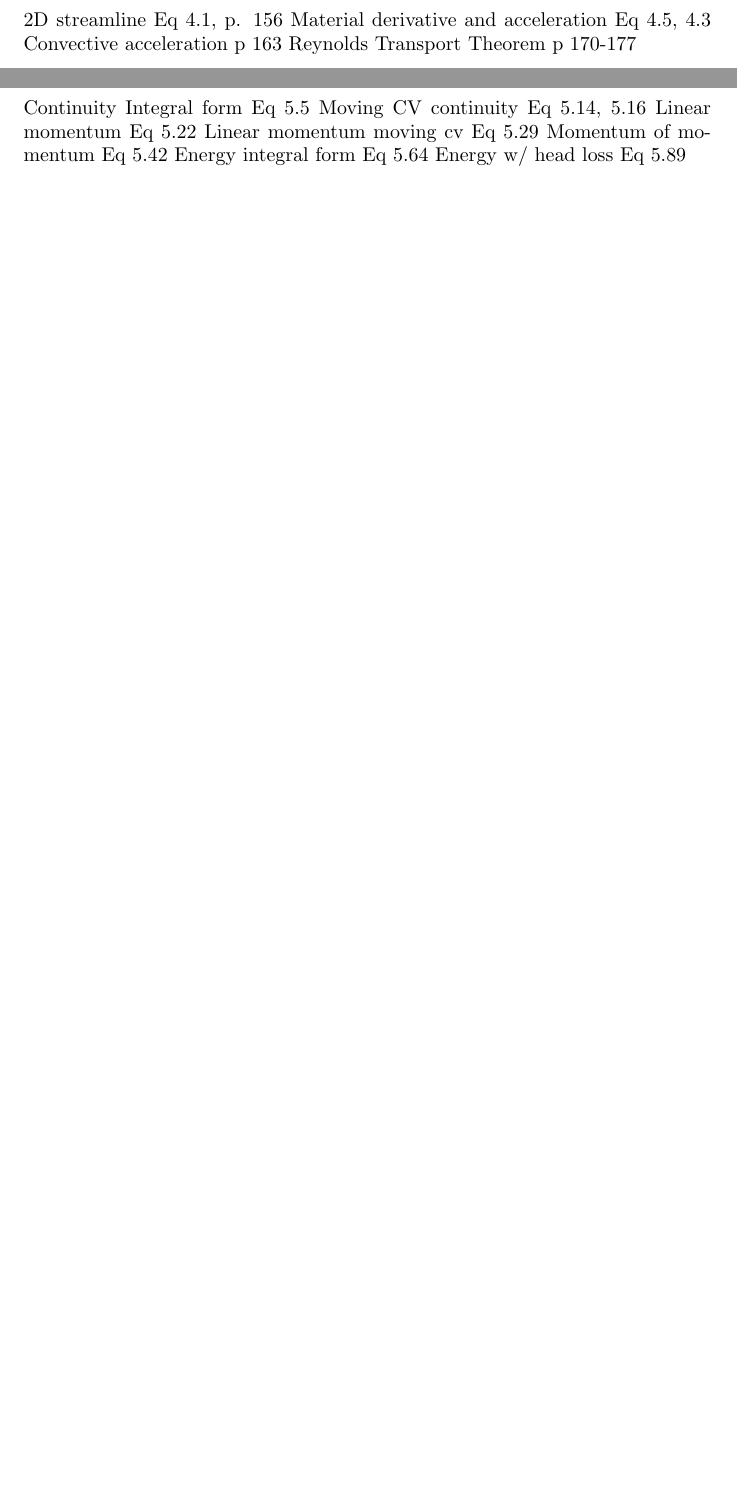
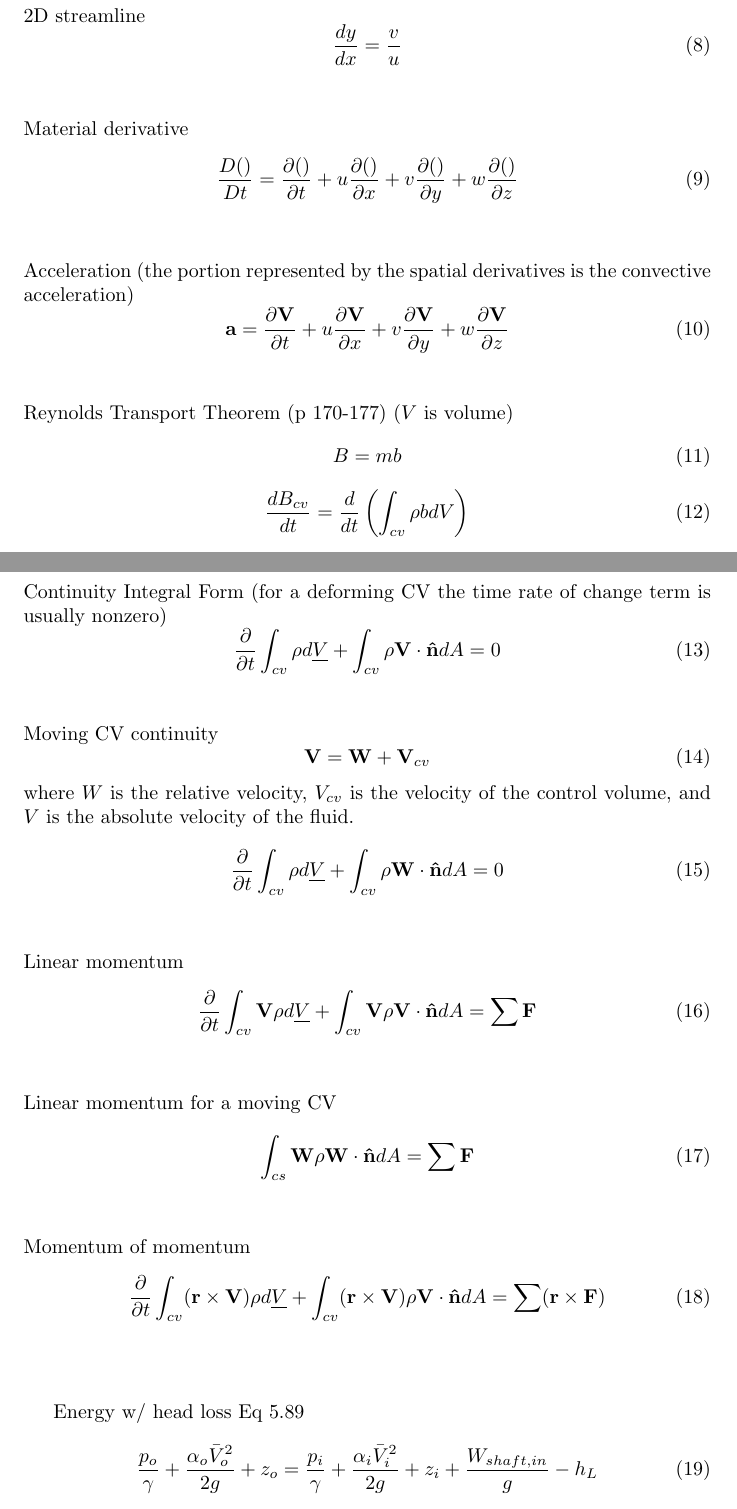
Before and after one commit to ajkur/TFS_Quals, a LaTeX document (FLUIDS/fluids.tex): two parts of pages 4 and 5 of 12, joined at a grey line, cut at the place of the change, the shorter picture padded with empty space. Compiled offline with pdfLaTeX.

Commit message:
Fluids through ch5.

```diff
--- a/FLUIDS/fluids.tex
+++ b/FLUIDS/fluids.tex
@@ -1,4 +1,5 @@
 \documentclass{article}
+\usepackage{ulem}
 \title{\bf{Fluid Mechanics}}
 \author{Nicholas Malaya} \date{}
 
@@ -94,11 +95,31 @@ Flow through a flow meter Eq 3.20
 \newpage
 \section{Fluid Kinematics}
 
-2D streamline Eq 4.1, p. 156
-Material derivative and acceleration Eq 4.5, 4.3
-Convective acceleration p 163
-Reynolds Transport Theorem p 170-177
-
+2D streamline
+\begin{equation}
+    \frac{dy}{dx}=\frac{v}{u}
+\end{equation}
+\newline
+\newline
+Material derivative
+\begin{equation}
+    \frac{D()}{Dt} = \frac{\partial()}{\partial t} + u\frac{\partial()}{\partial x} + v\frac{\partial()}{\partial y} + w\frac{\partial()}{\partial z}
+\end{equation}
+\newline
+\newline
+Acceleration (the portion represented by the spatial derivatives is the convective acceleration)
+\begin{equation}
+    \mathbf{a} = \frac{\partial\mathbf{V}}{\partial t} + u\frac{\partial\mathbf{V}}{\partial x} + v\frac{\partial\mathbf{V}}{\partial y} + w\frac{\partial\mathbf{V}}{\partial z}
+\end{equation}
+\newline
+\newline
+Reynolds Transport Theorem (p 170-177) ($V$ is volume)
+\begin{equation}
+    B=mb
+\end{equation}
+\begin{equation}
+    \frac{dB_{cv}}{dt}=\frac{d}{dt}\left(\int_{cv}\rho b dV\right)
+\end{equation}
 
 
 %%%%%%%%%%%%%%%%%%%%%%%%%%%%%%%%%%%%%%%%%%%%%%%%%
@@ -109,14 +130,50 @@ Reynolds Transport Theorem p 170-177
 \newpage
 \section{Finite Control Volume Analysis}
 
-Continuity Integral form Eq 5.5
-Moving CV continuity Eq 5.14, 5.16
-Linear momentum Eq 5.22
-Linear momentum moving cv Eq 5.29
-Momentum of momentum Eq 5.42
-Energy integral form Eq 5.64
+Continuity Integral Form (for a deforming CV the time rate of change term is usually nonzero)
+\begin{equation}
+    \frac{\partial}{\partial t}\int_{cv}\rho d\sout{V} + \int_{cv}\rho \mathbf{V}\cdot \mathbf{\hat{n}} dA = 0
+\end{equation}
+\newline
+\newline
+Moving CV continuity
+\begin{equation}
+    \mathbf{V} = \mathbf{W} + \mathbf{V}_{cv}
+\end{equation}
+\noindent where $W$ is the relative velocity, $V_{cv}$ is the velocity of the control volume, and $V$ is the absolute velocity of the fluid.
+\begin{equation}
+     \frac{\partial}{\partial t}\int_{cv}\rho d\sout{V} + \int_{cv}\rho \mathbf{W}\cdot \mathbf{\hat{n}} dA = 0
+\end{equation}
+\newline
+\newline
+Linear momentum
+\begin{equation}
+    \frac{\partial}{\partial t}\int_{cv}\mathbf{V}\rho d\sout{V} + \int_{cv}\mathbf{V}\rho \mathbf{V}\cdot \mathbf{\hat{n}} dA = \sum\mathbf{F}
+\end{equation}
+\newline
+\newline
+Linear momentum for a moving CV
+\begin{equation}
+    \int_{cs}\mathbf{W}\rho\mathbf{W}\cdot \mathbf{\hat{n}} dA = \sum\mathbf{F}
+\end{equation}
+\newline
+\newline
+Momentum of momentum
+\begin{equation}
+    \frac{\partial}{\partial t}\int_{cv}(\mathbf{r}\times\mathbf{V})\rho d\sout{V} + \int_{cv}(\mathbf{r}\times\mathbf{V})\rho \mathbf{V}\cdot \mathbf{\hat{n}} dA = \sum(\mathbf{r}\times\mathbf{F})
+\end{equation}
+\newline
+\newline
+% Energy integral form Eq 5.64
+% \begin{equation}
+
+% \end{equation}
+% \newline
+% \newline
 Energy w/ head loss Eq 5.89
-
+\begin{equation}
+    \frac{p_o}{\gamma} + \frac{\alpha_o\bar{V}^2_o}{2g}+z_o = \frac{p_i}{\gamma} + \frac{\alpha_i\bar{V}^2_i}{2g}+z_i + \frac{W_{shaft,in}}{g} - h_L
+\end{equation}
 
 %%%%%%%%%%%%%%%%%%%%%%%%%%%%%%%%%%%%%%%%%%%%%%%%%
 %
```
